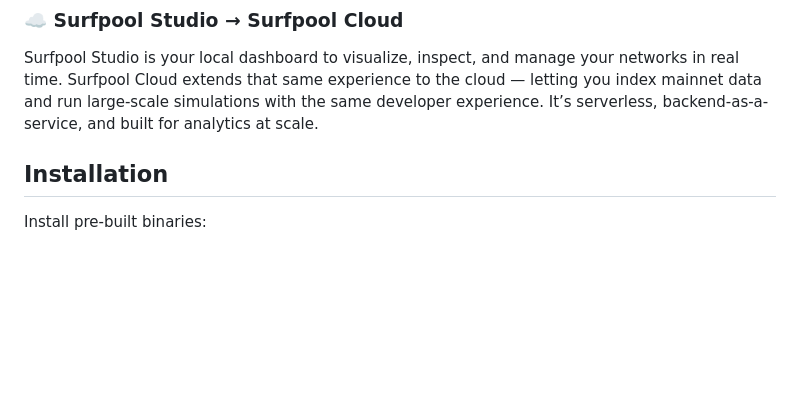
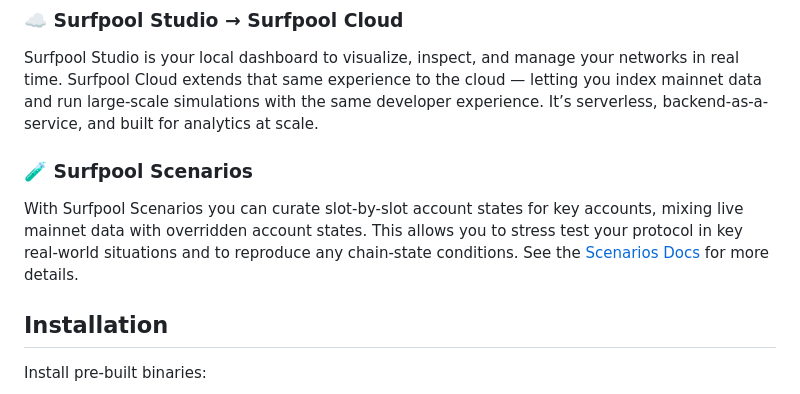
Before and after one commit to txtx/surfpool, a Markdown page: README.md, the part around the change. Drawn GitHub-style; blank space fills up the shorter version.

Commit message:
docs: add Surfpool Scenarios section to README for enhanced protocol testing

```diff
--- a/README.md
+++ b/README.md
@@ -45,6 +45,10 @@ Includes Stream Oracles, Universal Faucet, Transaction Inspector, and Time Trave
 ### ☁️ Surfpool Studio → Surfpool Cloud
 Surfpool Studio is your local dashboard to visualize, inspect, and manage your networks in real time.
 Surfpool Cloud extends that same experience to the cloud — letting you index mainnet data and run large-scale simulations with the same developer experience. It’s serverless, backend-as-a-service, and built for analytics at scale.
+
+### 🧪 Surfpool Scenarios
+With Surfpool Scenarios you can curate slot-by-slot account states for key accounts, mixing live mainnet data with overridden account states.
+This allows you to stress test your protocol in key real-world situations and to reproduce any chain-state conditions. See the [Scenarios Docs](./crates/core/src/scenarios/README.md) for more details.
 
 ## Installation
 
```
